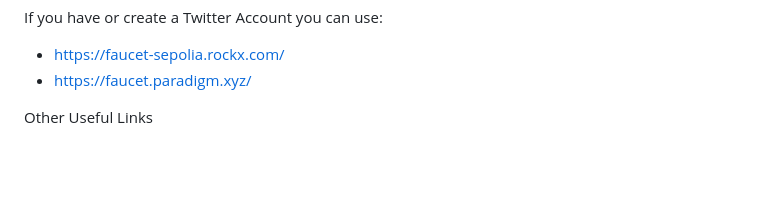
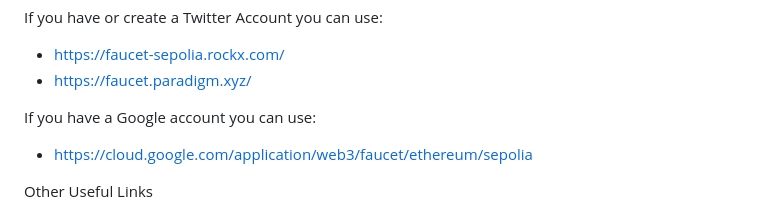
Before and after one commit to KMiOpenBlockchain/isws2023-demonstrator, a Markdown page: README.md, the part around the change. GitHub-like rendering; blank space fills up the shorter version.

```diff
--- a/README.md
+++ b/README.md
@@ -381,6 +381,8 @@ If you have or create a Twitter Account you can use:
 * https://faucet-sepolia.rockx.com/
 * https://faucet.paradigm.xyz/
 
+If you have a Google account you can use:
+* https://cloud.google.com/application/web3/faucet/ethereum/sepolia
 
 Other Useful Links
 
```
